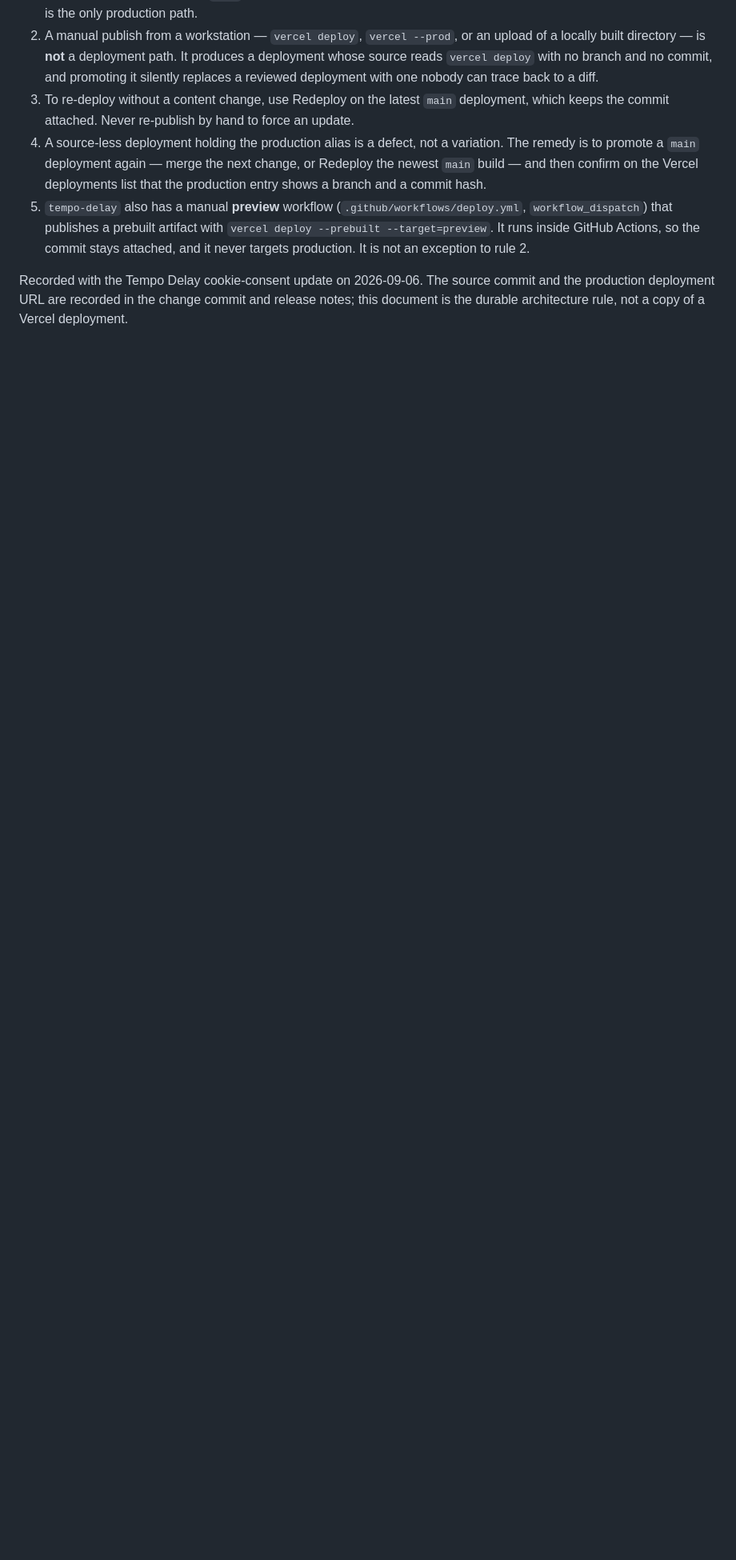
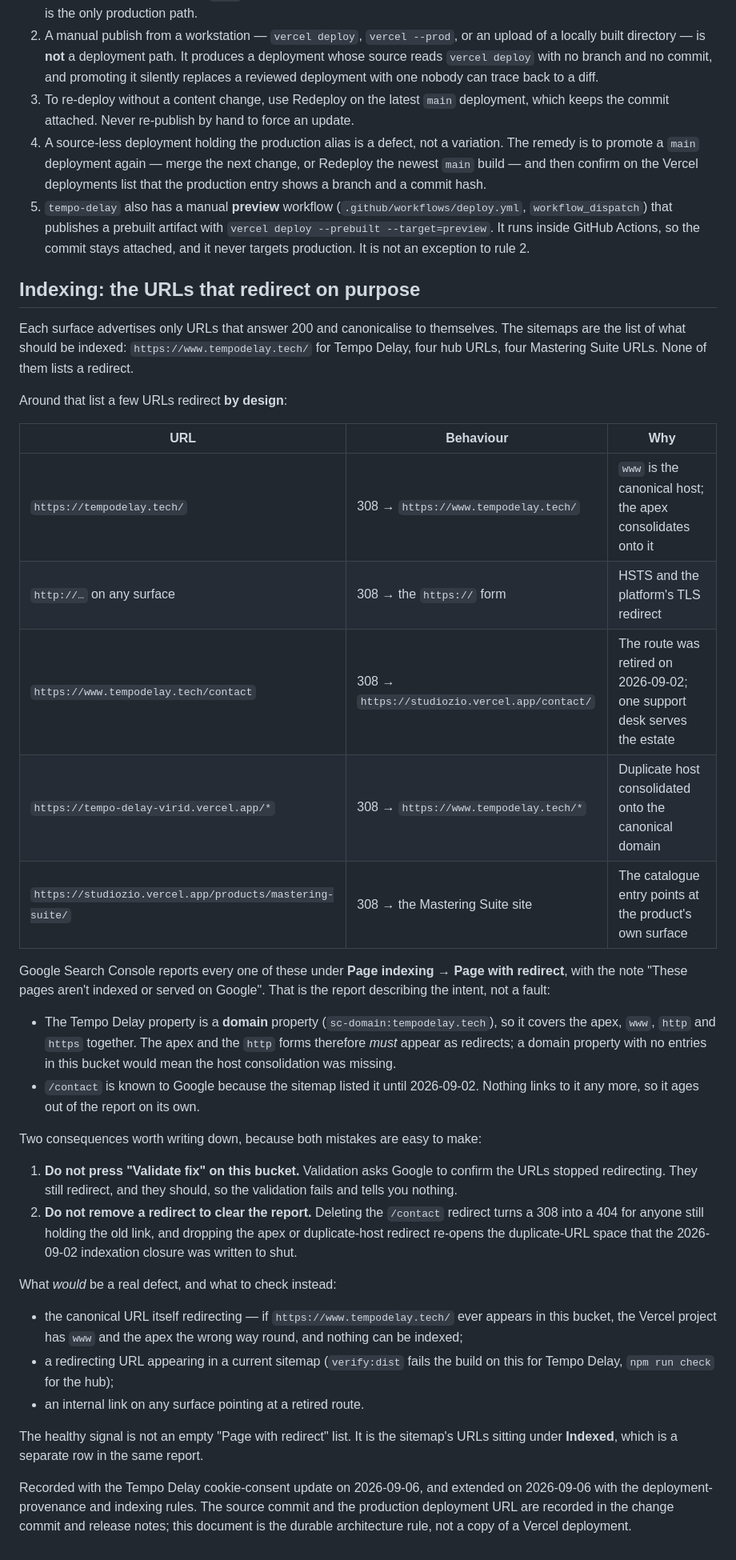
Before and after one commit to StudioZIO/TempoDelay, a Markdown page: docs/CANONICAL-ARCHITECTURE.md, the part around the change. Shown at 80% size. Rendered like a GitHub page; blank space fills up the shorter version.

Commit message:
docs(architecture): record which URLs redirect on purpose, and why the report says so
Search Console reports two pages under "Page with redirect" for the
tempodelay.tech domain property. Both redirect by design: the apex consolidates
onto the canonical www host, and /contact was retired on 2026-09-02 in favour of
the one support desk on the hub — it is known to Google only because the sitemap
listed it until that change. Every current sitemap across the three surfaces
advertises 200-answering, self-canonical URLs only, and no page on any surface
links to a retired route, so nothing is feeding the bucket.

The risk is not the report; it is the two repairs it invites. Pressing "Validate
fix" asks Google to confirm the URLs stopped redirecting, which they have not
and should not. Deleting a redirect to empty the list turns a 308 into a 404 for
anyone holding an old link and re-opens the duplicate-URL space the indexation
closure shut.

Write down the intentional redirects as a table, the two things not to do, the
shapes that would be genuine defects — the canonical URL itself redirecting, a
redirect inside a current sitemap, an internal link to a retired route — and the
signal that actually matters, which is the sitemap's URLs appearing under
Indexed.

Co-Authored-By: Claude Opus 5 <noreply@anthropic.com>
Claude-Session: https://claude.ai/code/session_019MUxcNN1JUBWtxGo4CxHKc

```diff
--- a/docs/CANONICAL-ARCHITECTURE.md
+++ b/docs/CANONICAL-ARCHITECTURE.md
@@ -89,7 +89,60 @@ what was reviewed, and anyone can read the diff that produced it.
    inside GitHub Actions, so the commit stays attached, and it never targets
    production. It is not an exception to rule 2.
 
-Recorded with the Tempo Delay cookie-consent update on 2026-09-06. The source
+## Indexing: the URLs that redirect on purpose
+
+Each surface advertises only URLs that answer 200 and canonicalise to
+themselves. The sitemaps are the list of what should be indexed:
+`https://www.tempodelay.tech/` for Tempo Delay, four hub URLs, four Mastering
+Suite URLs. None of them lists a redirect.
+
+Around that list a few URLs redirect **by design**:
+
+| URL | Behaviour | Why |
+| --- | --- | --- |
+| `https://tempodelay.tech/` | 308 → `https://www.tempodelay.tech/` | `www` is the canonical host; the apex consolidates onto it |
+| `http://…` on any surface | 308 → the `https://` form | HSTS and the platform's TLS redirect |
+| `https://www.tempodelay.tech/contact` | 308 → `https://studiozio.vercel.app/contact/` | The route was retired on 2026-09-02; one support desk serves the estate |
+| `https://tempo-delay-virid.vercel.app/*` | 308 → `https://www.tempodelay.tech/*` | Duplicate host consolidated onto the canonical domain |
+| `https://studiozio.vercel.app/products/mastering-suite/` | 308 → the Mastering Suite site | The catalogue entry points at the product's own surface |
+
+Google Search Console reports every one of these under **Page indexing → Page
+with redirect**, with the note "These pages aren't indexed or served on
+Google". That is the report describing the intent, not a fault:
+
+- The Tempo Delay property is a **domain** property (`sc-domain:tempodelay.tech`),
+  so it covers the apex, `www`, `http` and `https` together. The apex and the
+  `http` forms therefore *must* appear as redirects; a domain property with no
+  entries in this bucket would mean the host consolidation was missing.
+- `/contact` is known to Google because the sitemap listed it until
+  2026-09-02. Nothing links to it any more, so it ages out of the report on
+  its own.
+
+Two consequences worth writing down, because both mistakes are easy to make:
+
+1. **Do not press "Validate fix" on this bucket.** Validation asks Google to
+   confirm the URLs stopped redirecting. They still redirect, and they should,
+   so the validation fails and tells you nothing.
+2. **Do not remove a redirect to clear the report.** Deleting the `/contact`
+   redirect turns a 308 into a 404 for anyone still holding the old link, and
+   dropping the apex or duplicate-host redirect re-opens the duplicate-URL
+   space that the 2026-09-02 indexation closure was written to shut.
+
+What *would* be a real defect, and what to check instead:
+
+- the canonical URL itself redirecting — if `https://www.tempodelay.tech/` ever
+  appears in this bucket, the Vercel project has `www` and the apex the wrong
+  way round, and nothing can be indexed;
+- a redirecting URL appearing in a current sitemap (`verify:dist` fails the
+  build on this for Tempo Delay, `npm run check` for the hub);
+- an internal link on any surface pointing at a retired route.
+
+The healthy signal is not an empty "Page with redirect" list. It is the
+sitemap's URLs sitting under **Indexed**, which is a separate row in the same
+report.
+
+Recorded with the Tempo Delay cookie-consent update on 2026-09-06, and extended
+on 2026-09-06 with the deployment-provenance and indexing rules. The source
 commit and the production deployment URL are recorded in the change commit and
 release notes; this document is the durable architecture rule, not a copy of a
 Vercel deployment.
```
